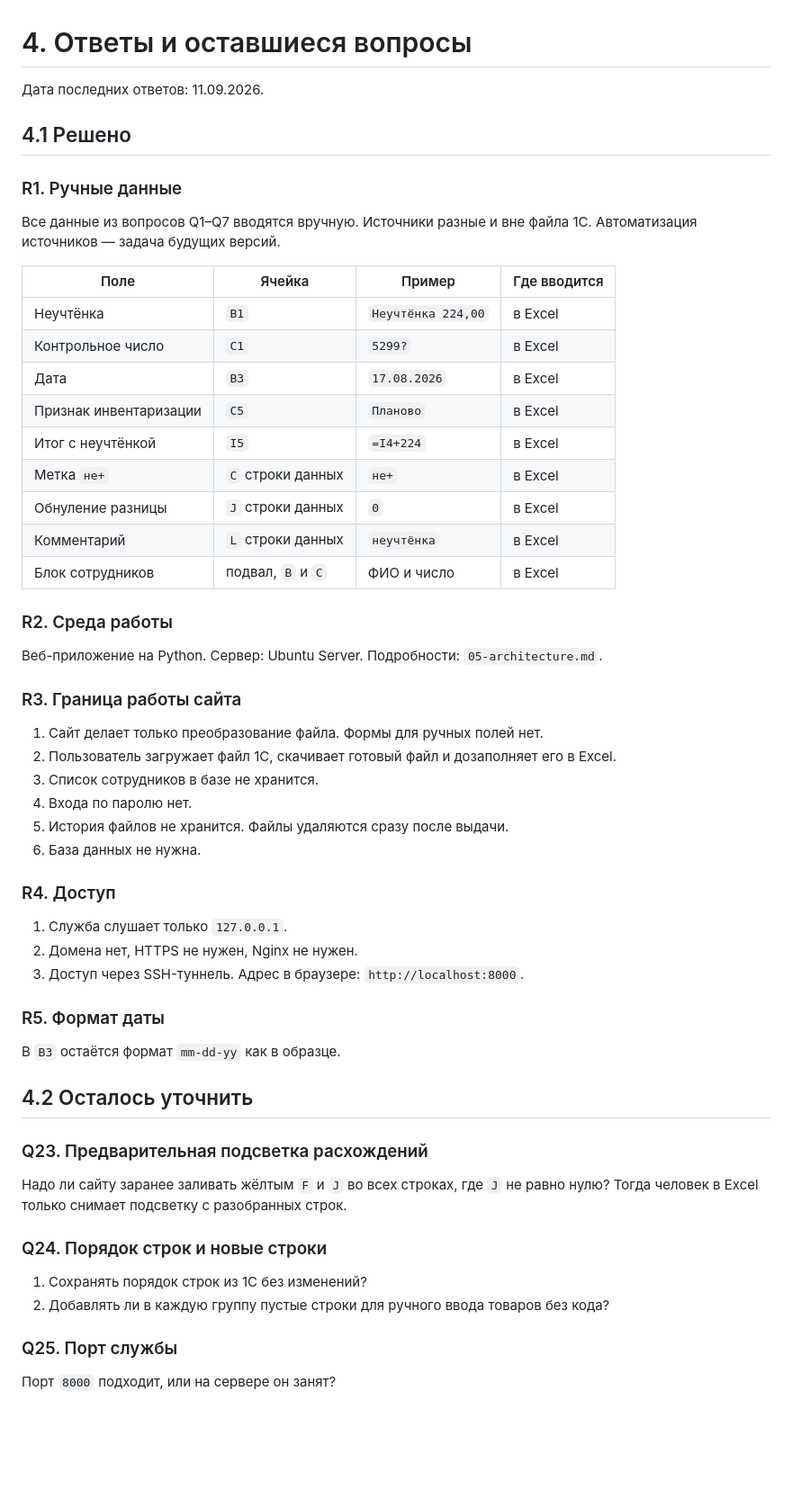
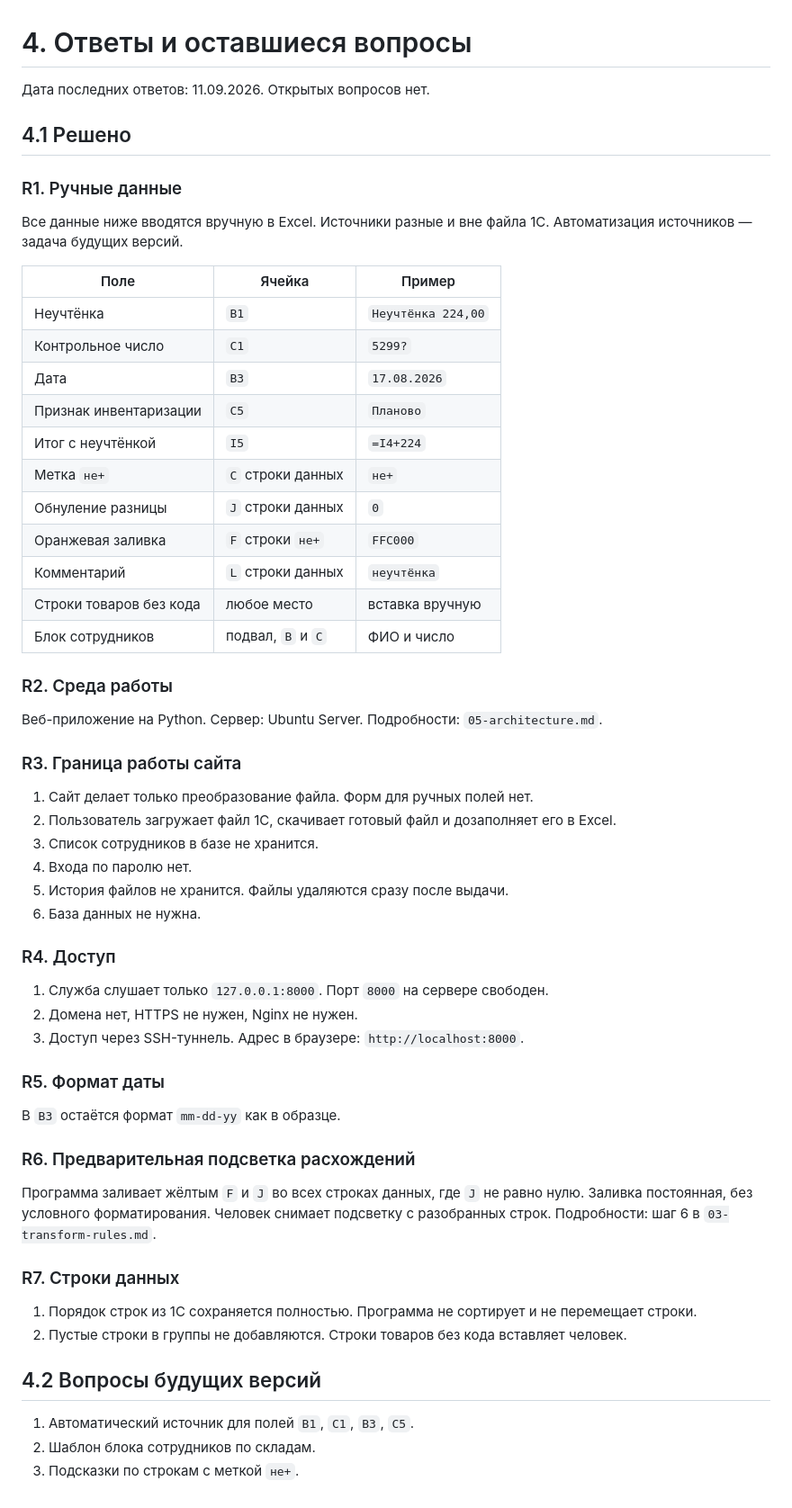
Before and after one commit to lineSence/ExcelKROAutoFormat, a Markdown page: docs/04-open-questions.md, the part around the change. Shown at 90% size. GitHub-like rendering; blank space fills up the shorter version.

```diff
--- a/docs/04-open-questions.md
+++ b/docs/04-open-questions.md
@@ -1,24 +1,26 @@
 # 4. Ответы и оставшиеся вопросы
 
-Дата последних ответов: 11.09.2026.
+Дата последних ответов: 11.09.2026. Открытых вопросов нет.
 
 ## 4.1 Решено
 
 ### R1. Ручные данные
 
-Все данные из вопросов Q1–Q7 вводятся вручную. Источники разные и вне файла 1С. Автоматизация источников — задача будущих версий.
+Все данные ниже вводятся вручную в Excel. Источники разные и вне файла 1С. Автоматизация источников — задача будущих версий.
 
-| Поле | Ячейка | Пример | Где вводится |
-| --- | --- | --- | --- |
-| Неучтёнка | `B1` | `Неучтёнка 224,00` | в Excel |
-| Контрольное число | `C1` | `5299?` | в Excel |
-| Дата | `B3` | `17.08.2026` | в Excel |
-| Признак инвентаризации | `C5` | `Планово` | в Excel |
-| Итог с неучтёнкой | `I5` | `=I4+224` | в Excel |
-| Метка `не+` | `C` строки данных | `не+` | в Excel |
-| Обнуление разницы | `J` строки данных | `0` | в Excel |
-| Комментарий | `L` строки данных | `неучтёнка` | в Excel |
-| Блок сотрудников | подвал, `B` и `C` | ФИО и число | в Excel |
+| Поле | Ячейка | Пример |
+| --- | --- | --- |
+| Неучтёнка | `B1` | `Неучтёнка 224,00` |
+| Контрольное число | `C1` | `5299?` |
+| Дата | `B3` | `17.08.2026` |
+| Признак инвентаризации | `C5` | `Планово` |
+| Итог с неучтёнкой | `I5` | `=I4+224` |
+| Метка `не+` | `C` строки данных | `не+` |
+| Обнуление разницы | `J` строки данных | `0` |
+| Оранжевая заливка | `F` строки `не+` | `FFC000` |
+| Комментарий | `L` строки данных | `неучтёнка` |
+| Строки товаров без кода | любое место | вставка вручную |
+| Блок сотрудников | подвал, `B` и `C` | ФИО и число |
 
 ### R2. Среда работы
 
@@ -26,7 +28,7 @@
 
 ### R3. Граница работы сайта
 
-1. Сайт делает только преобразование файла. Формы для ручных полей нет.
+1. Сайт делает только преобразование файла. Форм для ручных полей нет.
 2. Пользователь загружает файл 1С, скачивает готовый файл и дозаполняет его в Excel.
 3. Список сотрудников в базе не хранится.
 4. Входа по паролю нет.
@@ -35,7 +37,7 @@
 
 ### R4. Доступ
 
-1. Служба слушает только `127.0.0.1`.
+1. Служба слушает только `127.0.0.1:8000`. Порт `8000` на сервере свободен.
 2. Домена нет, HTTPS не нужен, Nginx не нужен.
 3. Доступ через SSH-туннель. Адрес в браузере: `http://localhost:8000`.
 
@@ -43,17 +45,17 @@
 
 В `B3` остаётся формат `mm-dd-yy` как в образце.
 
-## 4.2 Осталось уточнить
+### R6. Предварительная подсветка расхождений
 
-### Q23. Предварительная подсветка расхождений
+Программа заливает жёлтым `F` и `J` во всех строках данных, где `J` не равно нулю. Заливка постоянная, без условного форматирования. Человек снимает подсветку с разобранных строк. Подробности: шаг 6 в `03-transform-rules.md`.
 
-Надо ли сайту заранее заливать жёлтым `F` и `J` во всех строках, где `J` не равно нулю? Тогда человек в Excel только снимает подсветку с разобранных строк.
+### R7. Строки данных
 
-### Q24. Порядок строк и новые строки
+1. Порядок строк из 1С сохраняется полностью. Программа не сортирует и не перемещает строки.
+2. Пустые строки в группы не добавляются. Строки товаров без кода вставляет человек.
 
-1. Сохранять порядок строк из 1С без изменений?
-2. Добавлять ли в каждую группу пустые строки для ручного ввода товаров без кода?
+## 4.2 Вопросы будущих версий
 
-### Q25. Порт службы
-
-Порт `8000` подходит, или на сервере он занят?
+1. Автоматический источник для полей `B1`, `C1`, `B3`, `C5`.
+2. Шаблон блока сотрудников по складам.
+3. Подсказки по строкам с меткой `не+`.
```
Also changed, not shown: docs/03-transform-rules.md (+31 -14 lines).
